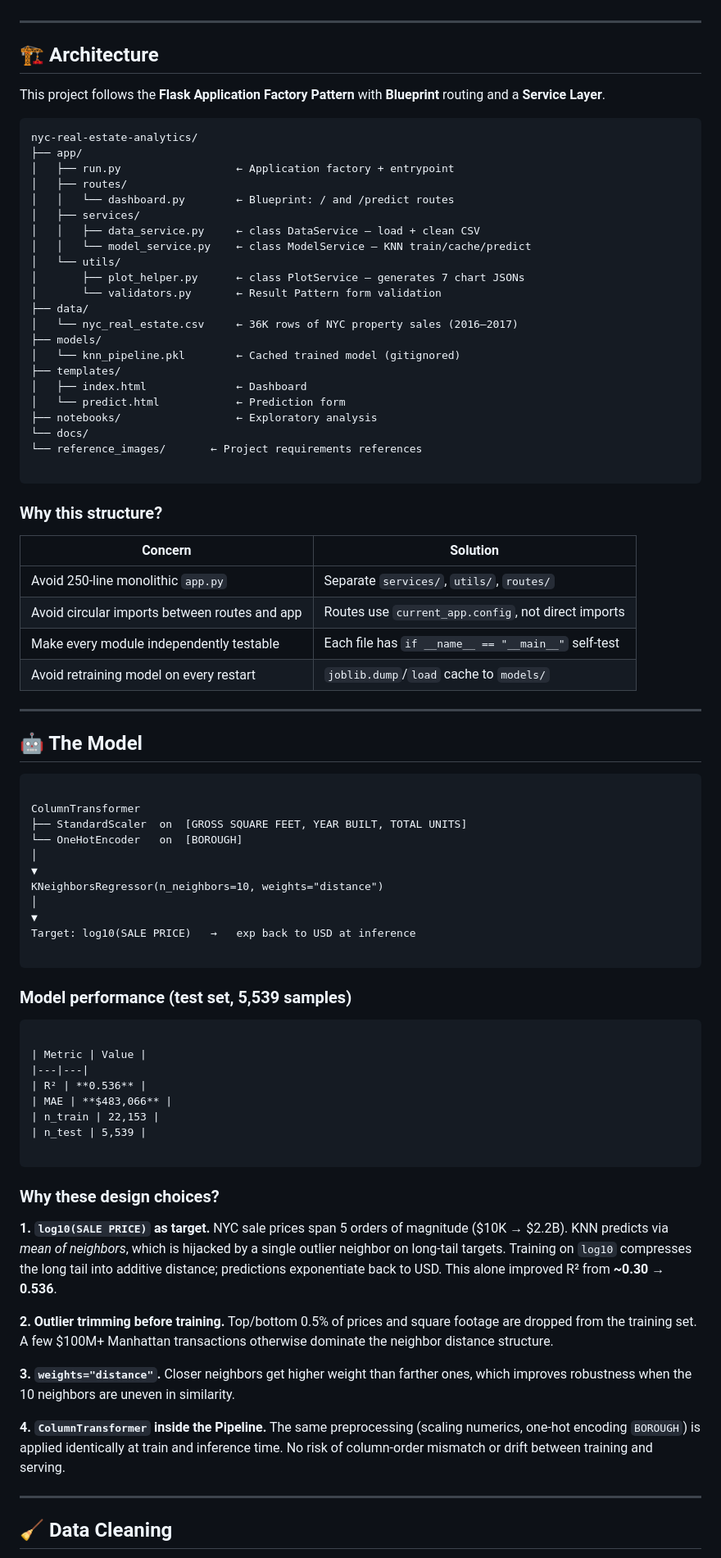
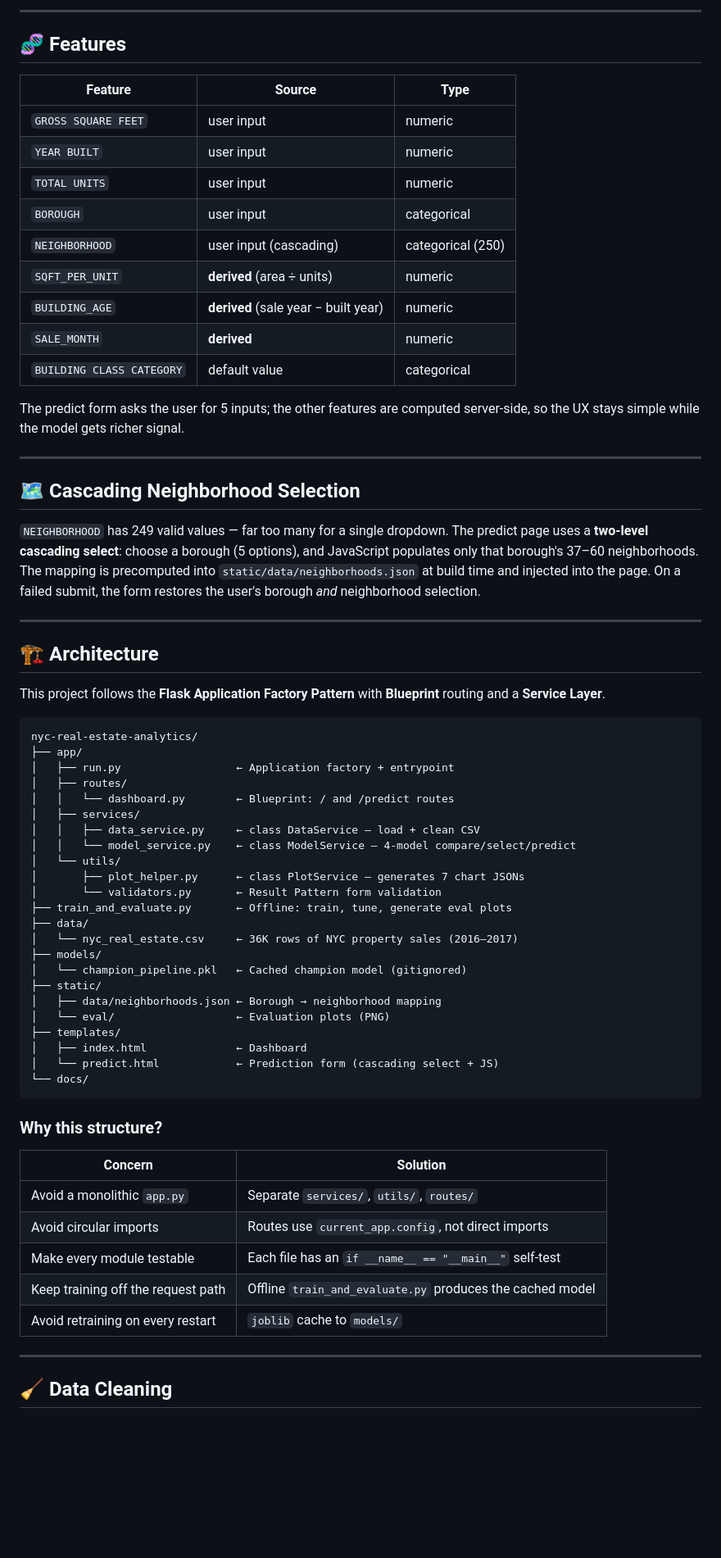
Before and after one commit to chenxi-debugger/nyc-real-estate-analytics, a Markdown page: README.md, the part around one of its changes. Shown at 82% size. GitHub-like rendering; blank space fills up the shorter version.

Commit message:
renew README

````diff
--- a/README.md
+++ b/README.md
@@ -54,3 +125,26 @@ Then open <http://127.0.0.1:5001/> in your browser.
+---
+
+## 🧬 Features
+
+| Feature | Source | Type |
+|---|---|---|
+| `GROSS SQUARE FEET` | user input | numeric |
+| `YEAR BUILT` | user input | numeric |
+| `TOTAL UNITS` | user input | numeric |
+| `BOROUGH` | user input | categorical |
+| `NEIGHBORHOOD` | user input (cascading) | categorical (250) |
+| `SQFT_PER_UNIT` | **derived** (area ÷ units) | numeric |
+| `BUILDING_AGE` | **derived** (sale year − built year) | numeric |
+| `SALE_MONTH` | **derived** | numeric |
+| `BUILDING CLASS CATEGORY` | default value | categorical |
+
+The predict form asks the user for 5 inputs; the other features are computed server-side, so the UX stays simple while the model gets richer signal.
+
+---
+
+## 🗺️ Cascading Neighborhood Selection
+
+`NEIGHBORHOOD` has 249 valid values — far too many for a single dropdown. The predict page uses a **two-level cascading select**: choose a borough (5 options), and JavaScript populates only that borough's 37–60 neighborhoods. The mapping is precomputed into `static/data/neighborhoods.json` at build time and injected into the page. On a failed submit, the form restores the user's borough *and* neighborhood selection.
 
 ---
 
@@ -66,73 +160,33 @@ nyc-real-estate-analytics/
 │   │   └── dashboard.py        ← Blueprint: / and /predict routes
 │   ├── services/
 │   │   ├── data_service.py     ← class DataService — load + clean CSV
-│   │   └── model_service.py    ← class ModelService — KNN train/cache/predict
+│   │   └── model_service.py    ← class ModelService — 4-model compare/select/predict
 │   └── utils/
 │       ├── plot_helper.py      ← class PlotService — generates 7 chart JSONs
 │       └── validators.py       ← Result Pattern form validation
+├── train_and_evaluate.py       ← Offline: train, tune, generate eval plots
 ├── data/
 │   └── nyc_real_estate.csv     ← 36K rows of NYC property sales (2016–2017)
 ├── models/
-│   └── knn_pipeline.pkl        ← Cached trained model (gitignored)
+│   └── champion_pipeline.pkl   ← Cached champion model (gitignored)
+├── static/
+│   ├── data/neighborhoods.json ← Borough → neighborhood mapping
+│   └── eval/                   ← Evaluation plots (PNG)
 ├── templates/
 │   ├── index.html              ← Dashboard
-│   └── predict.html            ← Prediction form
-├── notebooks/                  ← Exploratory analysis
+│   └── predict.html            ← Prediction form (cascading select + JS)
 └── docs/
-└── reference_images/       ← Project requirements references
-
 ```
 
 ### Why this structure?
 
-
 | Concern | Solution |
 |---|---|
-| Avoid 250-line monolithic `app.py` | Separate `services/`, `utils/`, `routes/` |
-| Avoid circular imports between routes and app | Routes use `current_app.config`, not direct imports |
-| Make every module independently testable | Each file has `if __name__ == "__main__"` self-test |
-| Avoid retraining model on every restart | `joblib.dump`/`load` cache to `models/` |
-
----
-
-## 🤖 The Model
-
-```
-
-ColumnTransformer
-├── StandardScaler  on  [GROSS SQUARE FEET, YEAR BUILT, TOTAL UNITS]
-└── OneHotEncoder   on  [BOROUGH]
-│
-▼
-KNeighborsRegressor(n_neighbors=10, weights="distance")
-│
-▼
-Target: log10(SALE PRICE)   →   exp back to USD at inference
-
-```
-
-### Model performance (test set, 5,539 samples)
-
-```
-
-| Metric | Value |
-|---|---|
-| R² | **0.536** |
-| MAE | **$483,066** |
-| n_train | 22,153 |
-| n_test | 5,539 |
-
-```
-
-### Why these design choices?
-
-**1. `log10(SALE PRICE)` as target.** NYC sale prices span 5 orders of magnitude ($10K → $2.2B). KNN predicts via *mean of neighbors*, which is hijacked by a single outlier neighbor on long-tail targets. Training on `log10` compresses the long tail into additive distance; predictions exponentiate back to USD. This alone improved R² from **~0.30 → 0.536**.
-
-**2. Outlier trimming before training.** Top/bottom 0.5% of prices and square footage are dropped from the training set. A few $100M+ Manhattan transactions otherwise dominate the neighbor distance structure.
-
-**3. `weights="distance"`.** Closer neighbors get higher weight than farther ones, which improves robustness when the 10 neighbors are uneven in similarity.
-
-**4. `ColumnTransformer` inside the Pipeline.** The same preprocessing (scaling numerics, one-hot encoding `BOROUGH`) is applied identically at train and inference time. No risk of column-order mismatch or drift between training and serving.
+| Avoid a monolithic `app.py` | Separate `services/`, `utils/`, `routes/` |
+| Avoid circular imports | Routes use `current_app.config`, not direct imports |
+| Make every module testable | Each file has an `if __name__ == "__main__"` self-test |
+| Keep training off the request path | Offline `train_and_evaluate.py` produces the cached model |
+| Avoid retraining on every restart | `joblib` cache to `models/` |
 
 ---
 
````
Also changed, not shown: other parts of README.md (+105 -64 lines).
